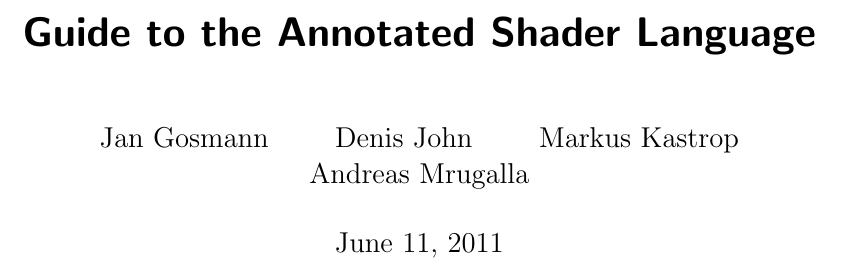
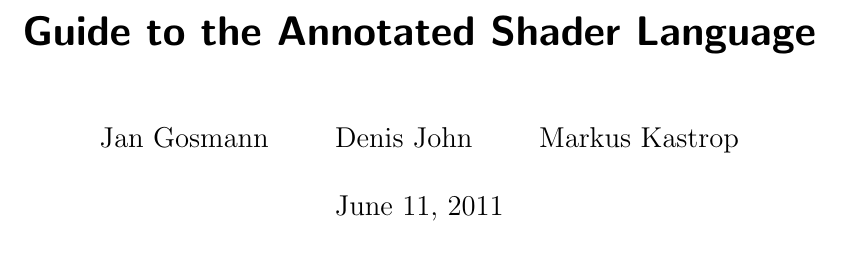
Before and after one commit to jgosmann/ASL, a LaTeX document (doc/asl/asl-guide.tex): part of page 1 of 12, cut so that both start at the same text. Compiled offline with pdfLaTeX.

Commit message:
Removed name of person from documentation who appears to do not much for the project.

```diff
--- a/doc/asl/asl-guide.tex
+++ b/doc/asl/asl-guide.tex
@@ -30,10 +30,10 @@
 %%%%% Weiteres %%%%%
 
 \title{Guide to the Annotated Shader Language}
-\author{Jan Gosmann \and Denis John \and Markus Kastrop \and Andreas Mrugalla}
+\author{Jan Gosmann \and Denis John \and Markus Kastrop}
 \hypersetup{
   pdftitle={Guide to the Annotated Shader Language},
-  pdfauthor={Jan Gosmann, Denis John, Markus Kastrop, Andreas Mrugalla},
+  pdfauthor={Jan Gosmann, Denis John, Markus Kastrop},
   pdfkeywords={OpenGL, Shader, ASL}
 }
 
```
